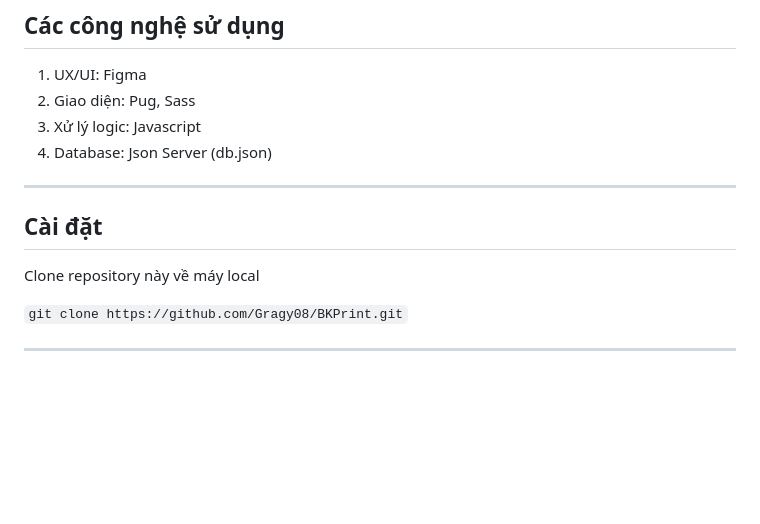
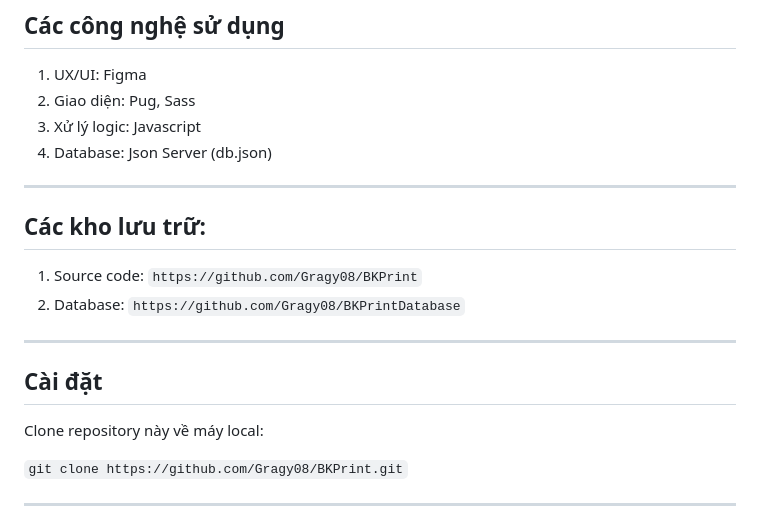
Before and after one commit to Gragy08/BKPrint, a Markdown page: README.md, the part around the change. Drawn GitHub-style; blank space fills up the shorter version.

Commit message:
Update README.md
cập nhật các kho lưu trữ

```diff
--- a/README.md
+++ b/README.md
@@ -94,9 +94,17 @@ Tài liệu này dùng để chỉ rõ các yêu cầu cho hệ thống HCMUT_SS
 4. Database: Json Server (db.json)
 
 ---
+
+## Các kho lưu trữ:
+1. Source code:
+`https://github.com/Gragy08/BKPrint`
+2. Database:
+`https://github.com/Gragy08/BKPrintDatabase`
+
+---
 ## Cài đặt
 
-Clone repository này về máy local
+Clone repository này về máy local:
 
 `git clone https://github.com/Gragy08/BKPrint.git`
 
```
